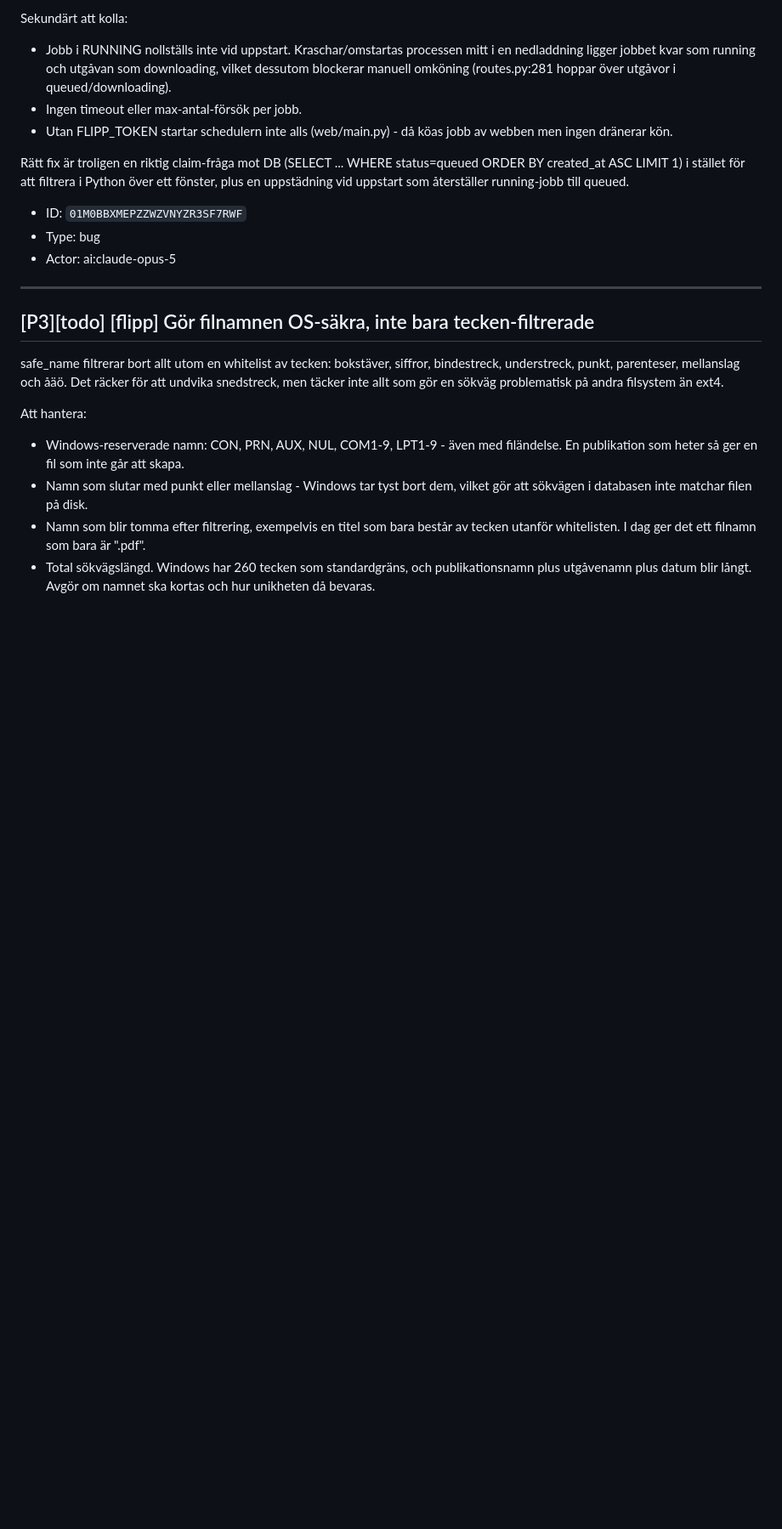
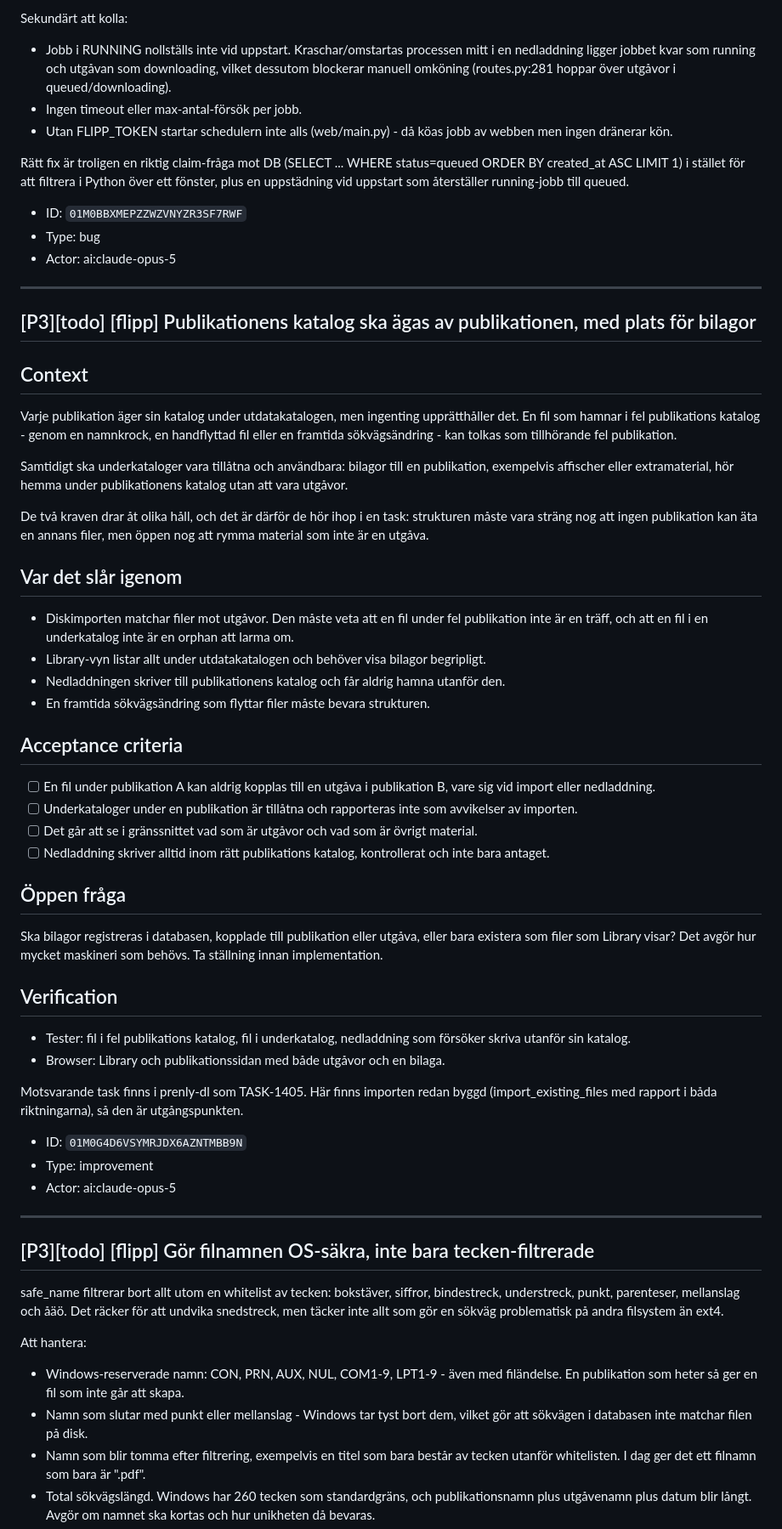
Before and after one commit to Armandur/flipp-dl, a Markdown page: backlog.md, the part around one of its changes. Shown at 85% size. Drawn GitHub-style; blank space fills up the shorter version.

Commit message:
Uppdatera backlog-speglingen
Co-Authored-By: Claude Opus 5 (1M context) <noreply@anthropic.com>
Claude-Session: https://claude.ai/code/session_018QPq8jS56auqPeGeFwFMUg

```diff
--- a/backlog.md
+++ b/backlog.md
@@ -232,6 +232,42 @@ Rätt fix är troligen en riktig claim-fråga mot DB (SELECT ... WHERE status=qu
 
 - ID: `01M0BBXMEPZZWZVNYZR3SF7RWF`
 - Type: bug
+- Actor: ai:claude-opus-5
+
+---
+
+## [P3][todo] [flipp] Publikationens katalog ska ägas av publikationen, med plats för bilagor
+
+## Context
+Varje publikation äger sin katalog under utdatakatalogen, men ingenting upprätthåller det. En fil som hamnar i fel publikations katalog - genom en namnkrock, en handflyttad fil eller en framtida sökvägsändring - kan tolkas som tillhörande fel publikation.
+
+Samtidigt ska underkataloger vara tillåtna och användbara: bilagor till en publikation, exempelvis affischer eller extramaterial, hör hemma under publikationens katalog utan att vara utgåvor.
+
+De två kraven drar åt olika håll, och det är därför de hör ihop i en task: strukturen måste vara sträng nog att ingen publikation kan äta en annans filer, men öppen nog att rymma material som inte är en utgåva.
+
+## Var det slår igenom
+- Diskimporten matchar filer mot utgåvor. Den måste veta att en fil under fel publikation inte är en träff, och att en fil i en underkatalog inte är en orphan att larma om.
+- Library-vyn listar allt under utdatakatalogen och behöver visa bilagor begripligt.
+- Nedladdningen skriver till publikationens katalog och får aldrig hamna utanför den.
+- En framtida sökvägsändring som flyttar filer måste bevara strukturen.
+
+## Acceptance criteria
+- [ ] En fil under publikation A kan aldrig kopplas till en utgåva i publikation B, vare sig vid import eller nedladdning.
+- [ ] Underkataloger under en publikation är tillåtna och rapporteras inte som avvikelser av importen.
+- [ ] Det går att se i gränssnittet vad som är utgåvor och vad som är övrigt material.
+- [ ] Nedladdning skriver alltid inom rätt publikations katalog, kontrollerat och inte bara antaget.
+
+## Öppen fråga
+Ska bilagor registreras i databasen, kopplade till publikation eller utgåva, eller bara existera som filer som Library visar? Det avgör hur mycket maskineri som behövs. Ta ställning innan implementation.
+
+## Verification
+- Tester: fil i fel publikations katalog, fil i underkatalog, nedladdning som försöker skriva utanför sin katalog.
+- Browser: Library och publikationssidan med både utgåvor och en bilaga.
+
+Motsvarande task finns i prenly-dl som TASK-1405. Här finns importen redan byggd (import_existing_files med rapport i båda riktningarna), så den är utgångspunkten.
+
+- ID: `01M0G4D6VSYMRJDX6AZNTMBB9N`
+- Type: improvement
 - Actor: ai:claude-opus-5
 
 ---
```
Also changed, not shown: other parts of backlog.md (+9 -0 lines).
